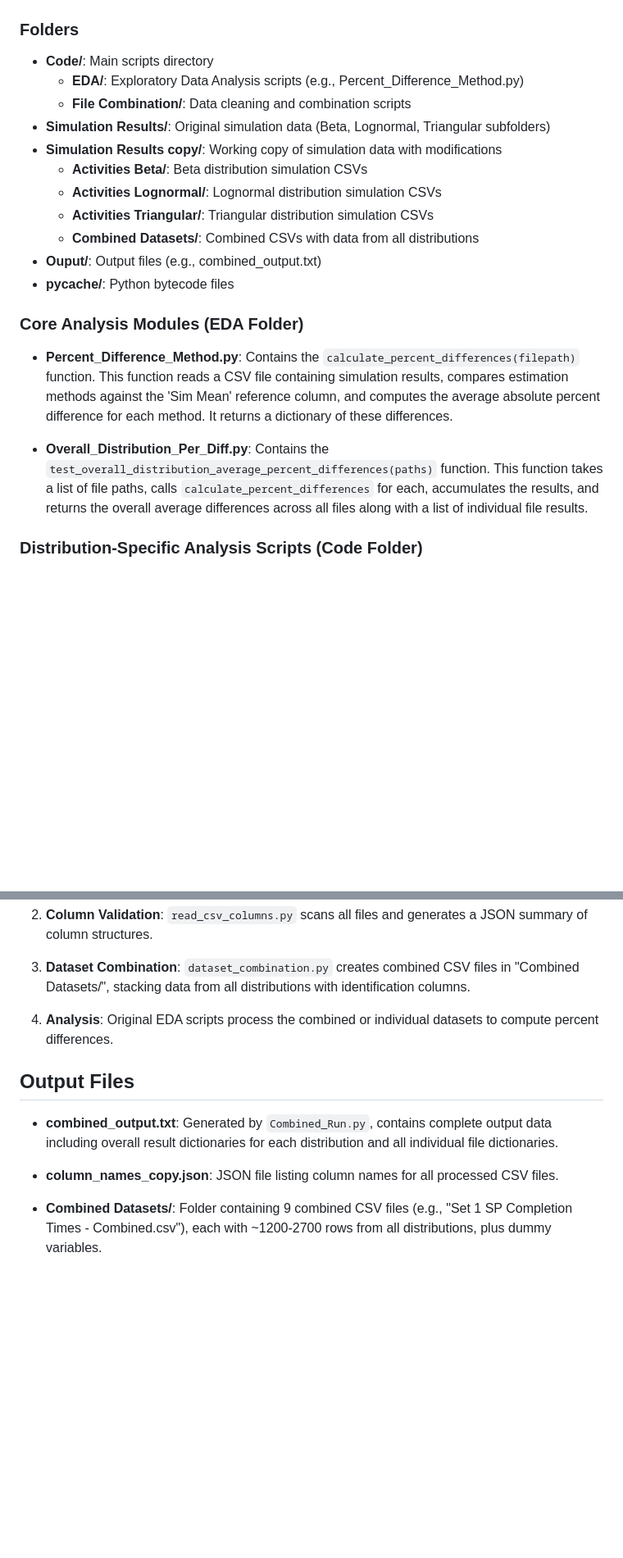
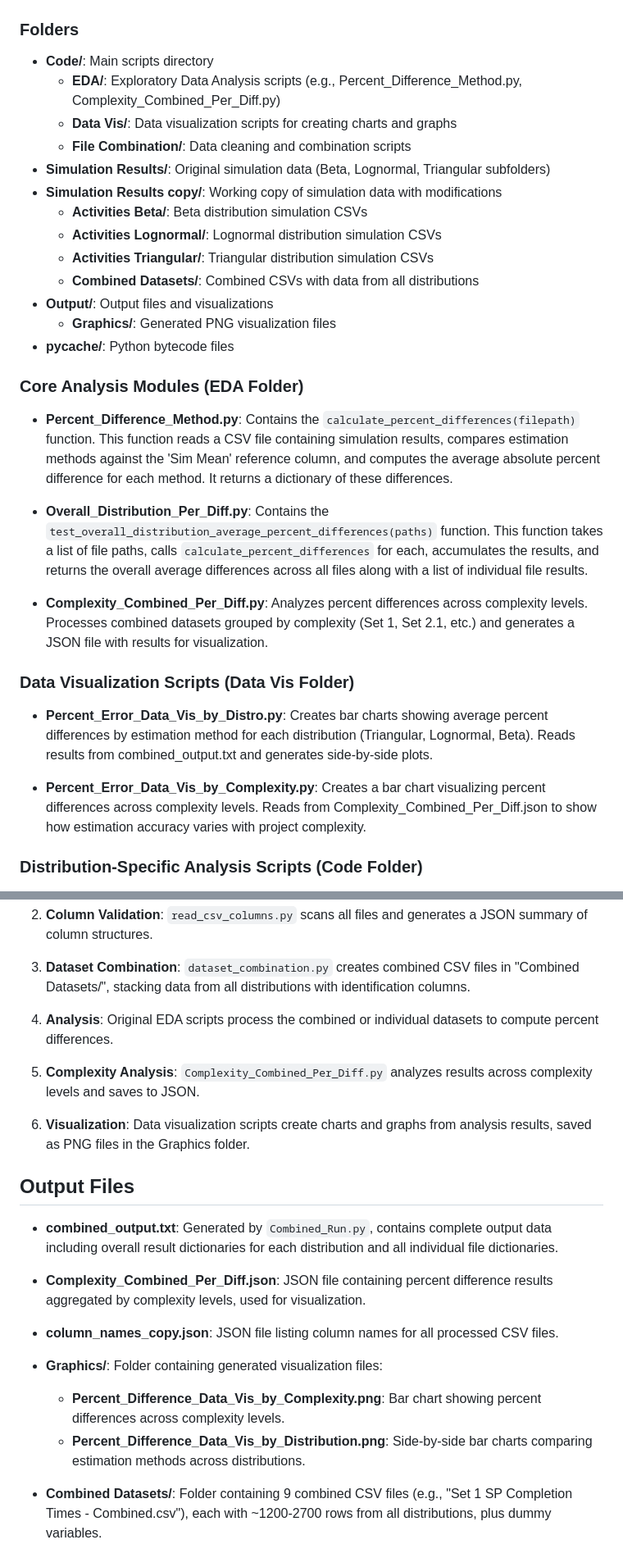
Before and after one commit to Aidan303/Project-Prediction-Analysis, a Markdown page: README.md, 2 parts joined by grey strips. Shown at 82% size. GitHub-like rendering; blank space fills up the shorter version.

```diff
--- a/README.md
+++ b/README.md
@@ -11,7 +11,8 @@ The project has evolved to include comprehensive data preparation, cleaning, and
 ### Folders
 
 - **Code/**: Main scripts directory
-  - **EDA/**: Exploratory Data Analysis scripts (e.g., Percent_Difference_Method.py)
+  - **EDA/**: Exploratory Data Analysis scripts (e.g., Percent_Difference_Method.py, Complexity_Combined_Per_Diff.py)
+  - **Data Vis/**: Data visualization scripts for creating charts and graphs
   - **File Combination/**: Data cleaning and combination scripts
 - **Simulation Results/**: Original simulation data (Beta, Lognormal, Triangular subfolders)
 - **Simulation Results copy/**: Working copy of simulation data with modifications
@@ -19,7 +20,8 @@ The project has evolved to include comprehensive data preparation, cleaning, and
   - **Activities Lognormal/**: Lognormal distribution simulation CSVs
   - **Activities Triangular/**: Triangular distribution simulation CSVs
   - **Combined Datasets/**: Combined CSVs with data from all distributions
-- **Ouput/**: Output files (e.g., combined_output.txt)
+- **Output/**: Output files and visualizations
+  - **Graphics/**: Generated PNG visualization files
 - **__pycache__/**: Python bytecode files
 
 ### Core Analysis Modules (EDA Folder)
@@ -27,6 +29,14 @@ The project has evolved to include comprehensive data preparation, cleaning, and
 - **Percent_Difference_Method.py**: Contains the `calculate_percent_differences(filepath)` function. This function reads a CSV file containing simulation results, compares estimation methods against the 'Sim Mean' reference column, and computes the average absolute percent difference for each method. It returns a dictionary of these differences.
 
 - **Overall_Distribution_Per_Diff.py**: Contains the `test_overall_distribution_average_percent_differences(paths)` function. This function takes a list of file paths, calls `calculate_percent_differences` for each, accumulates the results, and returns the overall average differences across all files along with a list of individual file results.
+
+- **Complexity_Combined_Per_Diff.py**: Analyzes percent differences across complexity levels. Processes combined datasets grouped by complexity (Set 1, Set 2.1, etc.) and generates a JSON file with results for visualization.
+
+### Data Visualization Scripts (Data Vis Folder)
+
+- **Percent_Error_Data_Vis_by_Distro.py**: Creates bar charts showing average percent differences by estimation method for each distribution (Triangular, Lognormal, Beta). Reads results from combined_output.txt and generates side-by-side plots.
+
+- **Percent_Error_Data_Vis_by_Complexity.py**: Creates a bar chart visualizing percent differences across complexity levels. Reads from Complexity_Combined_Per_Diff.json to show how estimation accuracy varies with project complexity.
 
 ### Distribution-Specific Analysis Scripts (Code Folder)
 
@@ -60,11 +70,21 @@ The project has evolved to include comprehensive data preparation, cleaning, and
 
 4. **Analysis**: Original EDA scripts process the combined or individual datasets to compute percent differences.
 
+5. **Complexity Analysis**: `Complexity_Combined_Per_Diff.py` analyzes results across complexity levels and saves to JSON.
+
+6. **Visualization**: Data visualization scripts create charts and graphs from analysis results, saved as PNG files in the Graphics folder.
+
 ## Output Files
 
 - **combined_output.txt**: Generated by `Combined_Run.py`, contains complete output data including overall result dictionaries for each distribution and all individual file dictionaries.
 
+- **Complexity_Combined_Per_Diff.json**: JSON file containing percent difference results aggregated by complexity levels, used for visualization.
+
 - **column_names_copy.json**: JSON file listing column names for all processed CSV files.
+
+- **Graphics/**: Folder containing generated visualization files:
+  - **Percent_Difference_Data_Vis_by_Complexity.png**: Bar chart showing percent differences across complexity levels.
+  - **Percent_Difference_Data_Vis_by_Distribution.png**: Side-by-side bar charts comparing estimation methods across distributions.
 
 - **Combined Datasets/**: Folder containing 9 combined CSV files (e.g., "Set 1 SP Completion Times - Combined.csv"), each with ~1200-2700 rows from all distributions, plus dummy variables.
 
```
Also changed, not shown: other parts of README.md (+5 -1 lines).
